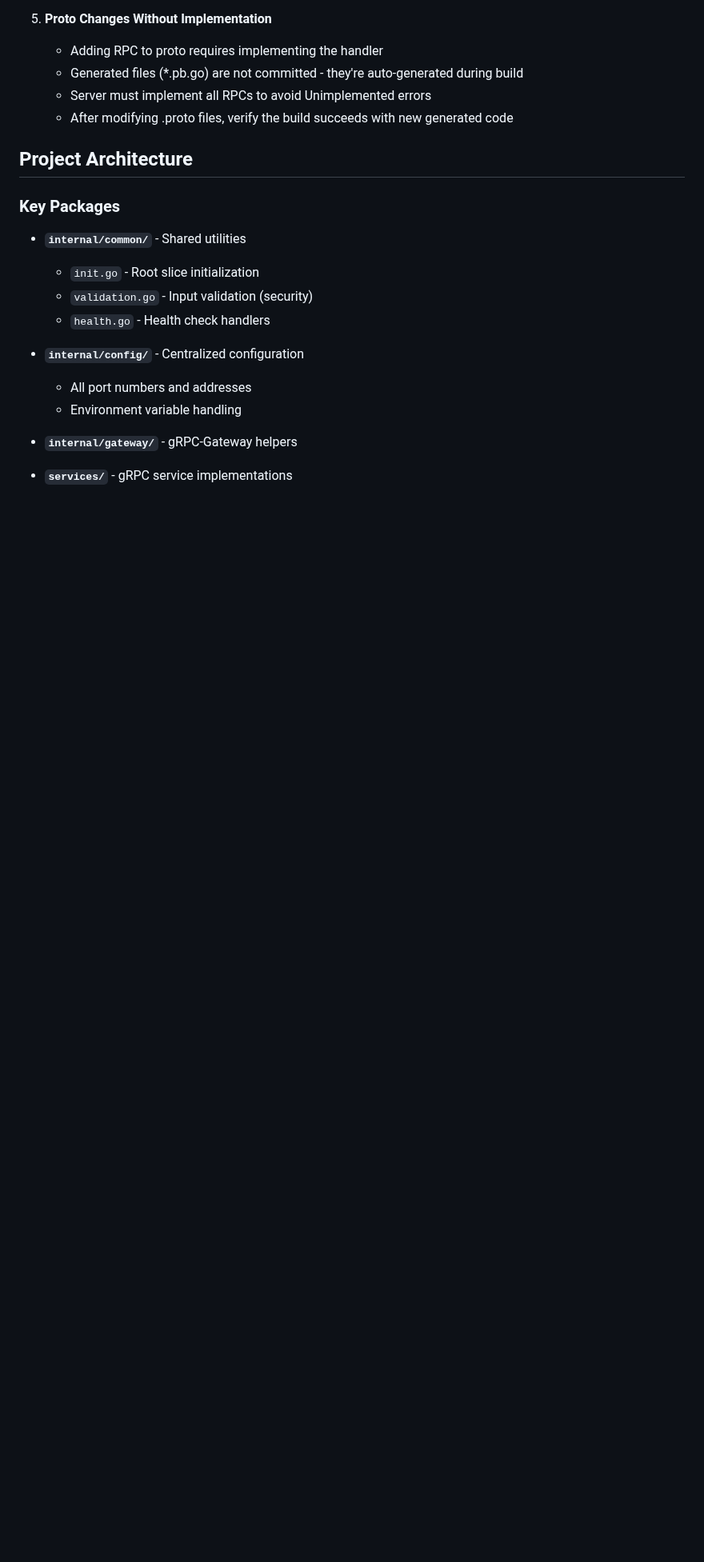
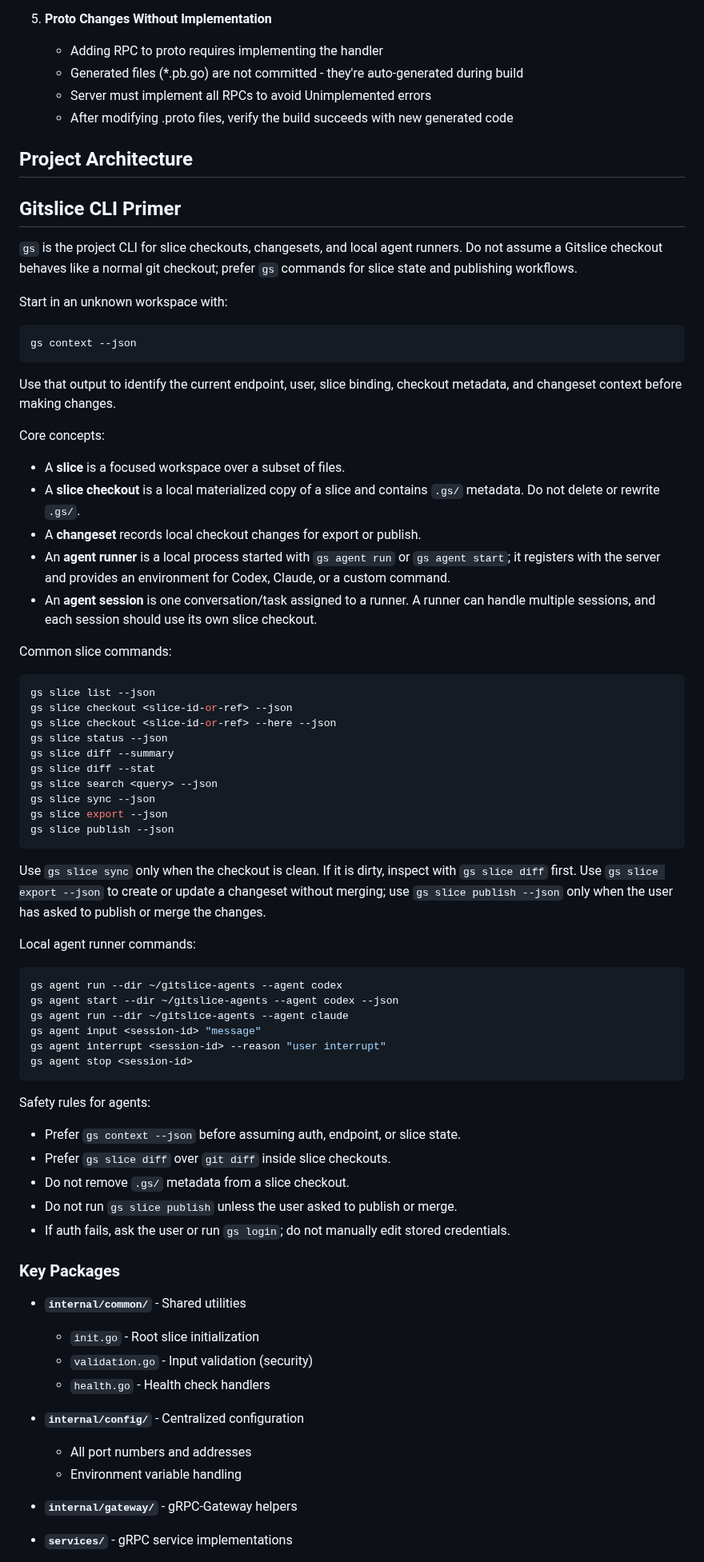
Before and after one commit to niczy/gitslice, a Markdown page: CLAUDE.md, the part around the change. Shown at 80% size. Rendered like a GitHub page; blank space fills up the shorter version.

Commit message:
docs: add gs cli primer for agents

````diff
--- a/CLAUDE.md
+++ b/CLAUDE.md
@@ -78,6 +78,74 @@ Before committing and pushing code, **ALWAYS** run the following checks:
    - After modifying .proto files, verify the build succeeds with new generated code
 
 ## Project Architecture
+
+## Gitslice CLI Primer
+
+`gs` is the project CLI for slice checkouts, changesets, and local agent
+runners. Do not assume a Gitslice checkout behaves like a normal git checkout;
+prefer `gs` commands for slice state and publishing workflows.
+
+Start in an unknown workspace with:
+
+```bash
+gs context --json
+```
+
+Use that output to identify the current endpoint, user, slice binding, checkout
+metadata, and changeset context before making changes.
+
+Core concepts:
+
+- A **slice** is a focused workspace over a subset of files.
+- A **slice checkout** is a local materialized copy of a slice and contains
+  `.gs/` metadata. Do not delete or rewrite `.gs/`.
+- A **changeset** records local checkout changes for export or publish.
+- An **agent runner** is a local process started with `gs agent run` or
+  `gs agent start`; it registers with the server and provides an environment for
+  Codex, Claude, or a custom command.
+- An **agent session** is one conversation/task assigned to a runner. A runner
+  can handle multiple sessions, and each session should use its own slice
+  checkout.
+
+Common slice commands:
+
+```bash
+gs slice list --json
+gs slice checkout <slice-id-or-ref> --json
+gs slice checkout <slice-id-or-ref> --here --json
+gs slice status --json
+gs slice diff --summary
+gs slice diff --stat
+gs slice search <query> --json
+gs slice sync --json
+gs slice export --json
+gs slice publish --json
+```
+
+Use `gs slice sync` only when the checkout is clean. If it is dirty, inspect
+with `gs slice diff` first. Use `gs slice export --json` to create or update a
+changeset without merging; use `gs slice publish --json` only when the user has
+asked to publish or merge the changes.
+
+Local agent runner commands:
+
+```bash
+gs agent run --dir ~/gitslice-agents --agent codex
+gs agent start --dir ~/gitslice-agents --agent codex --json
+gs agent run --dir ~/gitslice-agents --agent claude
+gs agent input <session-id> "message"
+gs agent interrupt <session-id> --reason "user interrupt"
+gs agent stop <session-id>
+```
+
+Safety rules for agents:
+
+- Prefer `gs context --json` before assuming auth, endpoint, or slice state.
+- Prefer `gs slice diff` over `git diff` inside slice checkouts.
+- Do not remove `.gs/` metadata from a slice checkout.
+- Do not run `gs slice publish` unless the user asked to publish or merge.
+- If auth fails, ask the user or run `gs login`; do not manually edit stored
+  credentials.
 
 ### Key Packages
 
````
Also changed, not shown: AGENTS.md (+68 -0 lines).
